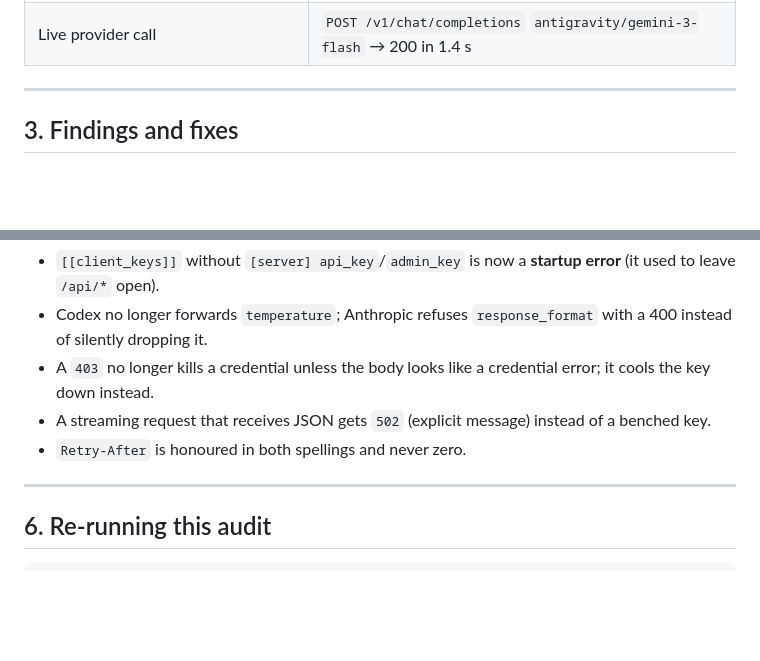
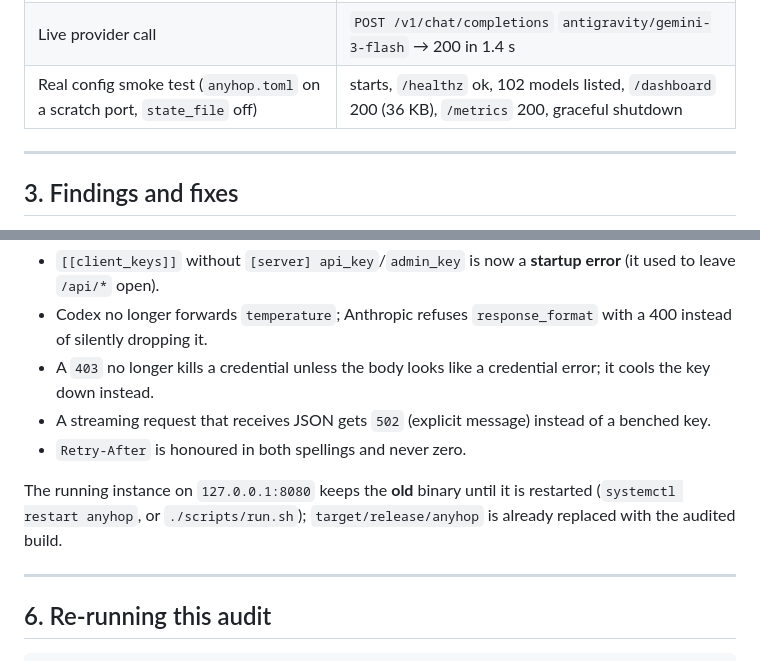
Before and after one commit to Ouki76/anyhop, a Markdown page: docs/AUDIT-2026-10-24.md, 2 parts joined by grey strips. Drawn GitHub-style; blank space fills up the shorter version.

Commit message:
docs(audit): record the real-config smoke test and the restart note

```diff
--- a/docs/AUDIT-2026-10-24.md
+++ b/docs/AUDIT-2026-10-24.md
@@ -48,6 +48,7 @@ Two process findings about the tree itself:
 | `test/chaos_test.py` | **PASS=77 FAIL=0** (was 67/10 at the previous round) |
 | `test/soak.py` (16 workers, 45 s) | 273 945 requests, 0 errors, **6 078 req/s**, p50 1.9 ms / p95 3.6 ms / p99 4.6 ms, RSS 11 → 17 MB, fds 12 → 12 at rest |
 | Live provider call | `POST /v1/chat/completions` `antigravity/gemini-3-flash` → 200 in 1.4 s |
+| Real config smoke test (`anyhop.toml` on a scratch port, `state_file` off) | starts, `/healthz` ok, 102 models listed, `/dashboard` 200 (36 KB), `/metrics` 200, graceful shutdown |
 
 ---
 
@@ -177,6 +178,10 @@ ambiguous, and the capacity deadline replaced a per-round timer.
   a benched key.
 * `Retry-After` is honoured in both spellings and never zero.
 
+The running instance on `127.0.0.1:8080` keeps the **old** binary until it is
+restarted (`systemctl restart anyhop`, or `./scripts/run.sh`); `target/release/anyhop`
+is already replaced with the audited build.
+
 ---
 
 ## 6. Re-running this audit
```
